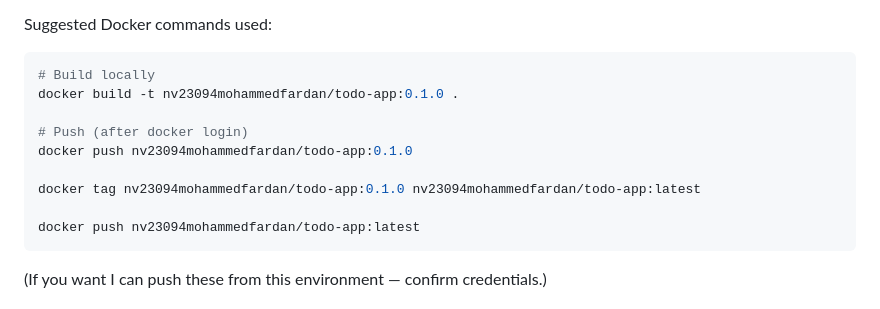
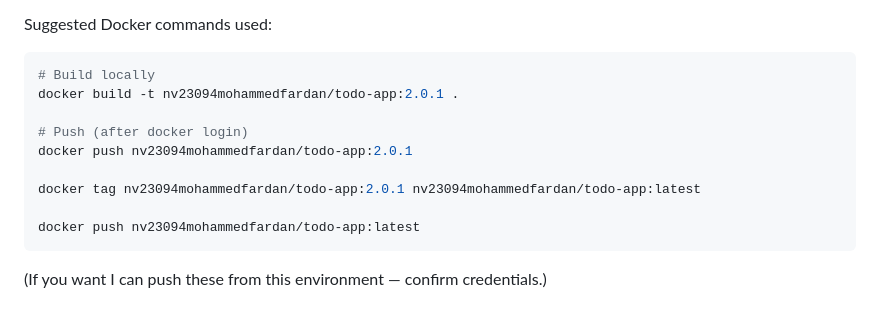
Before and after one commit to NV23094-mohammed-fardan1/CC302-task1-, a Markdown page: SUBMISSION.md, the part around the change. GitHub-like rendering.

Commit message:
Update Docker tag to 2.0.1 in SUBMISSION.md

````diff
--- a/SUBMISSION.md
+++ b/SUBMISSION.md
@@ -71,12 +71,12 @@ Suggested Docker commands used:
 
 ```bash
 # Build locally
-docker build -t nv23094mohammedfardan/todo-app:0.1.0 .
+docker build -t nv23094mohammedfardan/todo-app:2.0.1 .
 
 # Push (after docker login)
-docker push nv23094mohammedfardan/todo-app:0.1.0
+docker push nv23094mohammedfardan/todo-app:2.0.1
 
-docker tag nv23094mohammedfardan/todo-app:0.1.0 nv23094mohammedfardan/todo-app:latest
+docker tag nv23094mohammedfardan/todo-app:2.0.1 nv23094mohammedfardan/todo-app:latest
 
 docker push nv23094mohammedfardan/todo-app:latest
 ```
````
